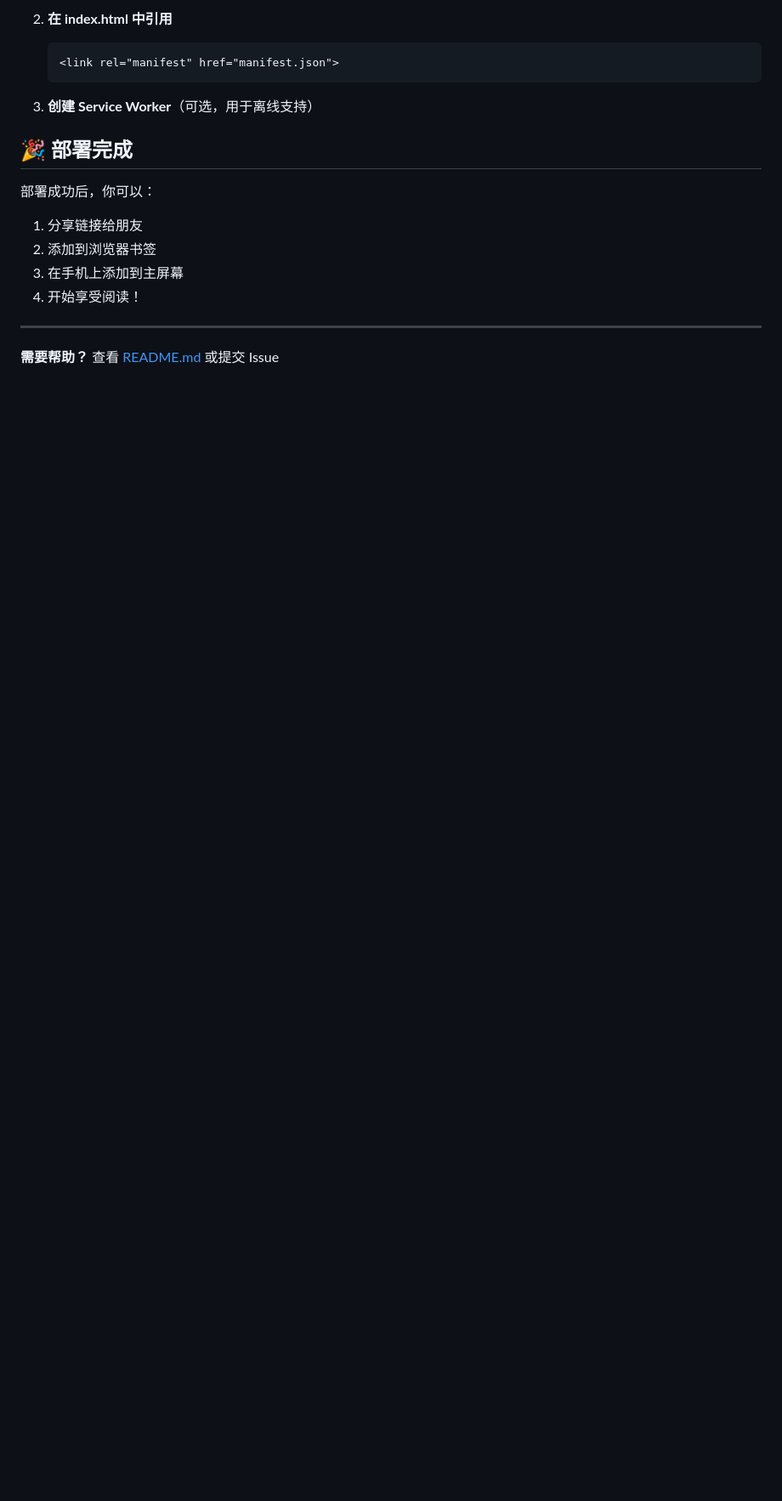
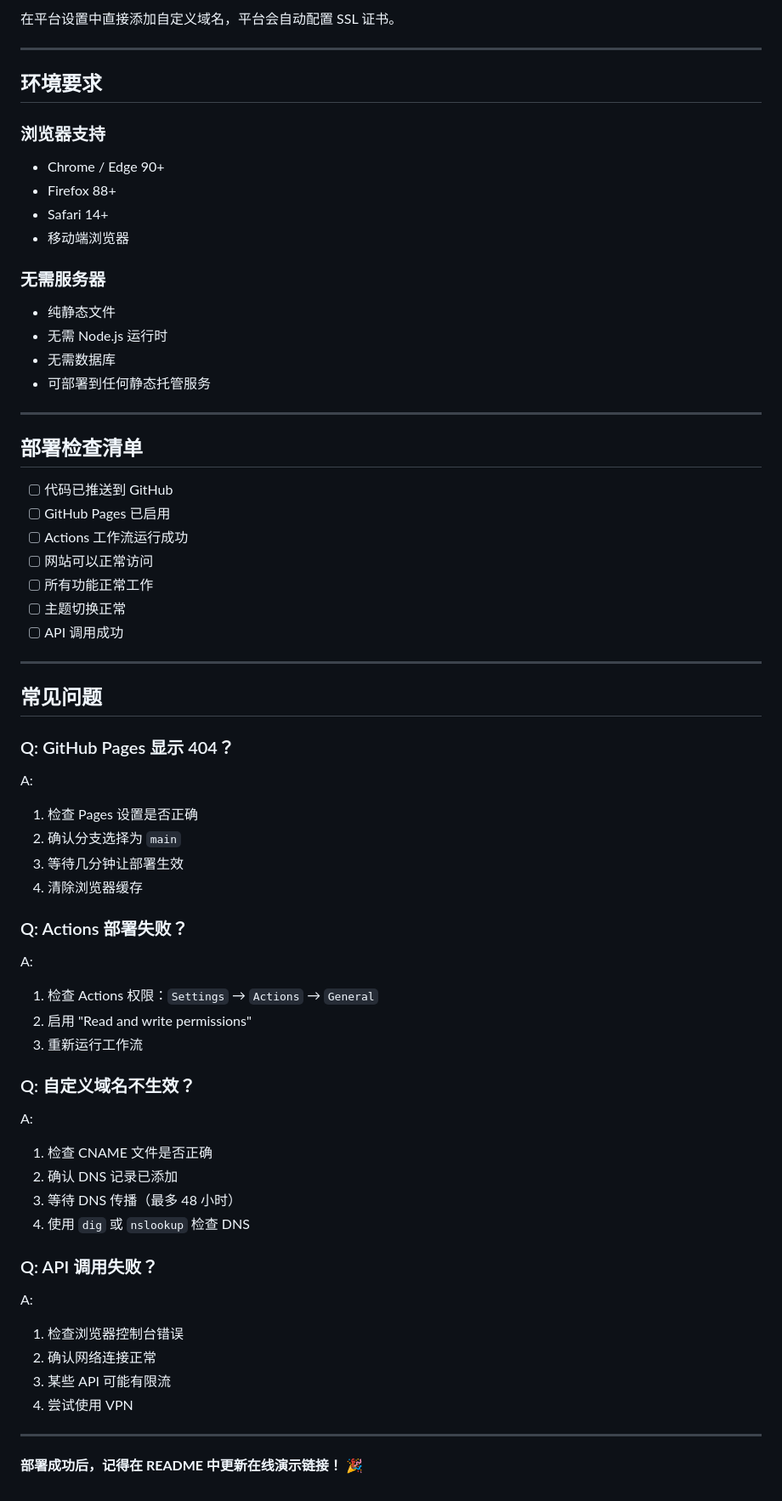
Before and after one commit to SalixJFrost/Lumina, a Markdown page: DEPLOY.md, the part around one of its changes. Shown at 85% size. Rendered like a GitHub page; blank space fills up the shorter version.

````diff
--- a/DEPLOY.md
+++ b/DEPLOY.md
@@ -371,19 +100,64 @@ scp -r * user@your-server.com:/var/www/purereader/
-2. **在 index.html 中引用**
-   ```html
-   <link rel="manifest" href="manifest.json">
-   ```
-
-3. **创建 Service Worker**（可选，用于离线支持）
-
-## 🎉 部署完成
-
-部署成功后，你可以：
-
-1. 分享链接给朋友
-2. 添加到浏览器书签
-3. 在手机上添加到主屏幕
-4. 开始享受阅读！
+在平台设置中直接添加自定义域名，平台会自动配置 SSL 证书。
 
 ---
 
-**需要帮助？** 查看 [README.md](README.md) 或提交 Issue
+## 环境要求
+
+### 浏览器支持
+- Chrome / Edge 90+
+- Firefox 88+
+- Safari 14+
+- 移动端浏览器
+
+### 无需服务器
+- 纯静态文件
+- 无需 Node.js 运行时
+- 无需数据库
+- 可部署到任何静态托管服务
+
+---
+
+## 部署检查清单
+
+- [ ] 代码已推送到 GitHub
+- [ ] GitHub Pages 已启用
+- [ ] Actions 工作流运行成功
+- [ ] 网站可以正常访问
+- [ ] 所有功能正常工作
+- [ ] 主题切换正常
+- [ ] API 调用成功
+
+---
+
+## 常见问题
+
+### Q: GitHub Pages 显示 404？
+A:
+1. 检查 Pages 设置是否正确
+2. 确认分支选择为 `main`
+3. 等待几分钟让部署生效
+4. 清除浏览器缓存
+
+### Q: Actions 部署失败？
+A:
+1. 检查 Actions 权限：`Settings` → `Actions` → `General`
+2. 启用 "Read and write permissions"
+3. 重新运行工作流
+
+### Q: 自定义域名不生效？
+A:
+1. 检查 CNAME 文件是否正确
+2. 确认 DNS 记录已添加
+3. 等待 DNS 传播（最多 48 小时）
+4. 使用 `dig` 或 `nslookup` 检查 DNS
+
+### Q: API 调用失败？
+A:
+1. 检查浏览器控制台错误
+2. 确认网络连接正常
+3. 某些 API 可能有限流
+4. 尝试使用 VPN
+
+---
+
+**部署成功后，记得在 README 中更新在线演示链接！** 🎉
````
Also changed, not shown: other parts of DEPLOY.md (+77 -348 lines).
